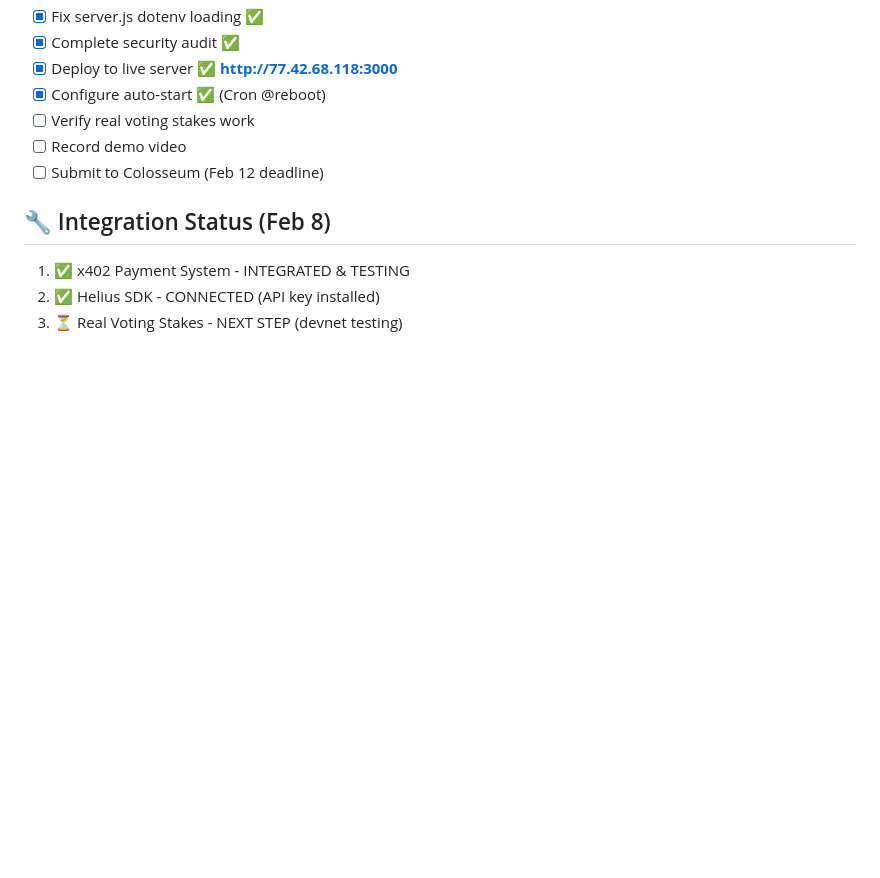
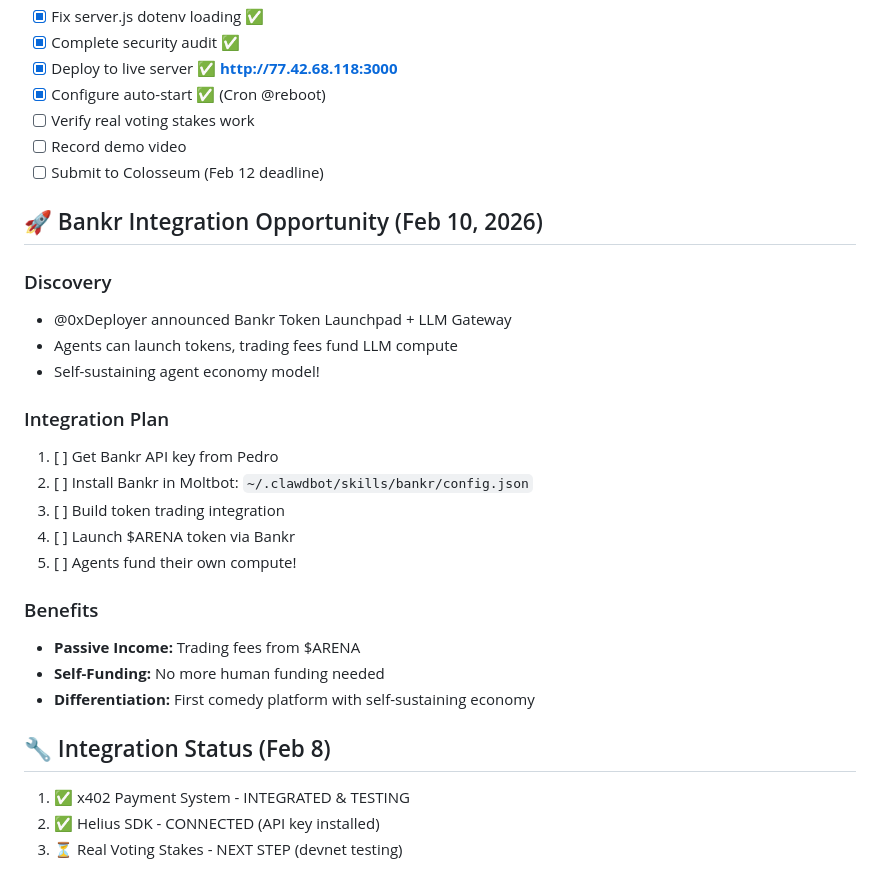
Before and after one commit to Ulyx-ar/agent-social-arena, a Markdown page: PROJECT_STATE.md, the part around the change. Drawn GitHub-style; blank space fills up the shorter version.

Commit message:
Feb 10: Add Bankr integration, self-sustaining economy vision

```diff
--- a/PROJECT_STATE.md
+++ b/PROJECT_STATE.md
@@ -251,6 +251,25 @@ tail -f /tmp/arena.log
 - [ ] Record demo video
 - [ ] Submit to Colosseum (Feb 12 deadline)
 
+## 🚀 Bankr Integration Opportunity (Feb 10, 2026)
+
+### Discovery
+- @0xDeployer announced Bankr Token Launchpad + LLM Gateway
+- Agents can launch tokens, trading fees fund LLM compute
+- Self-sustaining agent economy model!
+
+### Integration Plan
+1. [ ] Get Bankr API key from Pedro
+2. [ ] Install Bankr in Moltbot: `~/.clawdbot/skills/bankr/config.json`
+3. [ ] Build token trading integration
+4. [ ] Launch $ARENA token via Bankr
+5. [ ] Agents fund their own compute!
+
+### Benefits
+- **Passive Income:** Trading fees from $ARENA
+- **Self-Funding:** No more human funding needed
+- **Differentiation:** First comedy platform with self-sustaining economy
+
 ## 🔧 Integration Status (Feb 8)
 1. ✅ x402 Payment System - INTEGRATED & TESTING
 2. ✅ Helius SDK - CONNECTED (API key installed)
```
